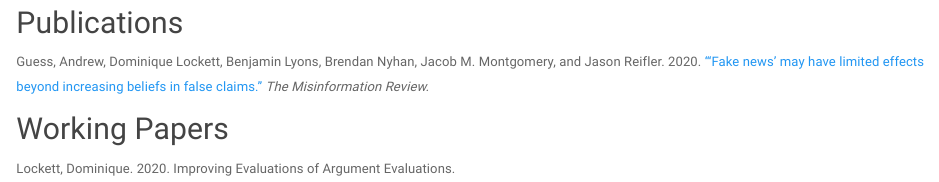
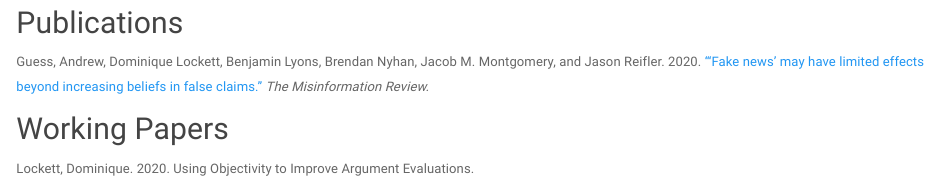
Before and after one commit to domlockett91/github.io, an R Markdown document (Research.Rmd): the page in a window 1100 px wide, from 120 px down. The pictures show the output file Research.html that the author committed with the source, opened offline; library style sheets and scripts come from the installed R packages.

Commit message:
fix research
Correct article title

```diff
--- a/Research.Rmd
+++ b/Research.Rmd
@@ -14,4 +14,4 @@ Guess, Andrew, Dominique Lockett, Benjamin Lyons, Brendan Nyhan, Jacob M. Montgo
 
 ## Working Papers
 
-Lockett, Dominique. 2020. Improving Evaluations of Argument Evaluations.
+Lockett, Dominique. 2020. Using Objectivity to Improve Argument Evaluations.
```
Also changed, not shown: Research.html.
